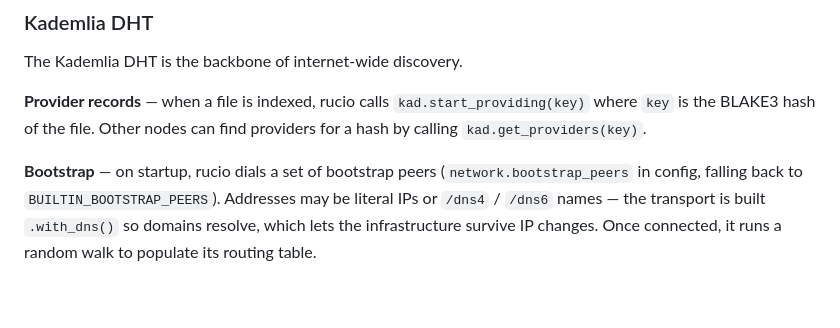
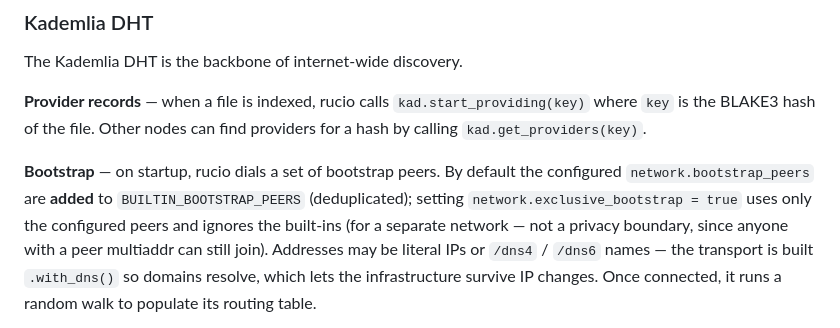
Before and after one commit to ogarcia/rucio, a Markdown page: docs/design/02-networking.md, the part around the change. Drawn GitHub-style; blank space fills up the shorter version.

```diff
--- a/docs/design/02-networking.md
+++ b/docs/design/02-networking.md
@@ -37,9 +37,12 @@ The Kademlia DHT is the backbone of internet-wide discovery.
 `kad.start_providing(key)` where `key` is the BLAKE3 hash of the file. Other
 nodes can find providers for a hash by calling `kad.get_providers(key)`.
 
-**Bootstrap** — on startup, rucio dials a set of bootstrap peers
-(`network.bootstrap_peers` in config, falling back to `BUILTIN_BOOTSTRAP_PEERS`).
-Addresses may be literal IPs or `/dns4` / `/dns6` names — the transport is built
+**Bootstrap** — on startup, rucio dials a set of bootstrap peers. By default the
+configured `network.bootstrap_peers` are **added** to `BUILTIN_BOOTSTRAP_PEERS`
+(deduplicated); setting `network.exclusive_bootstrap = true` uses only the
+configured peers and ignores the built-ins (for a separate network — not a
+privacy boundary, since anyone with a peer multiaddr can still join). Addresses
+may be literal IPs or `/dns4` / `/dns6` names — the transport is built
 `.with_dns()` so domains resolve, which lets the infrastructure survive IP
 changes. Once connected, it runs a random walk to populate its routing table.
 
```
Also changed, not shown: docs/user/06-configuration.md (+34 -3 lines).
